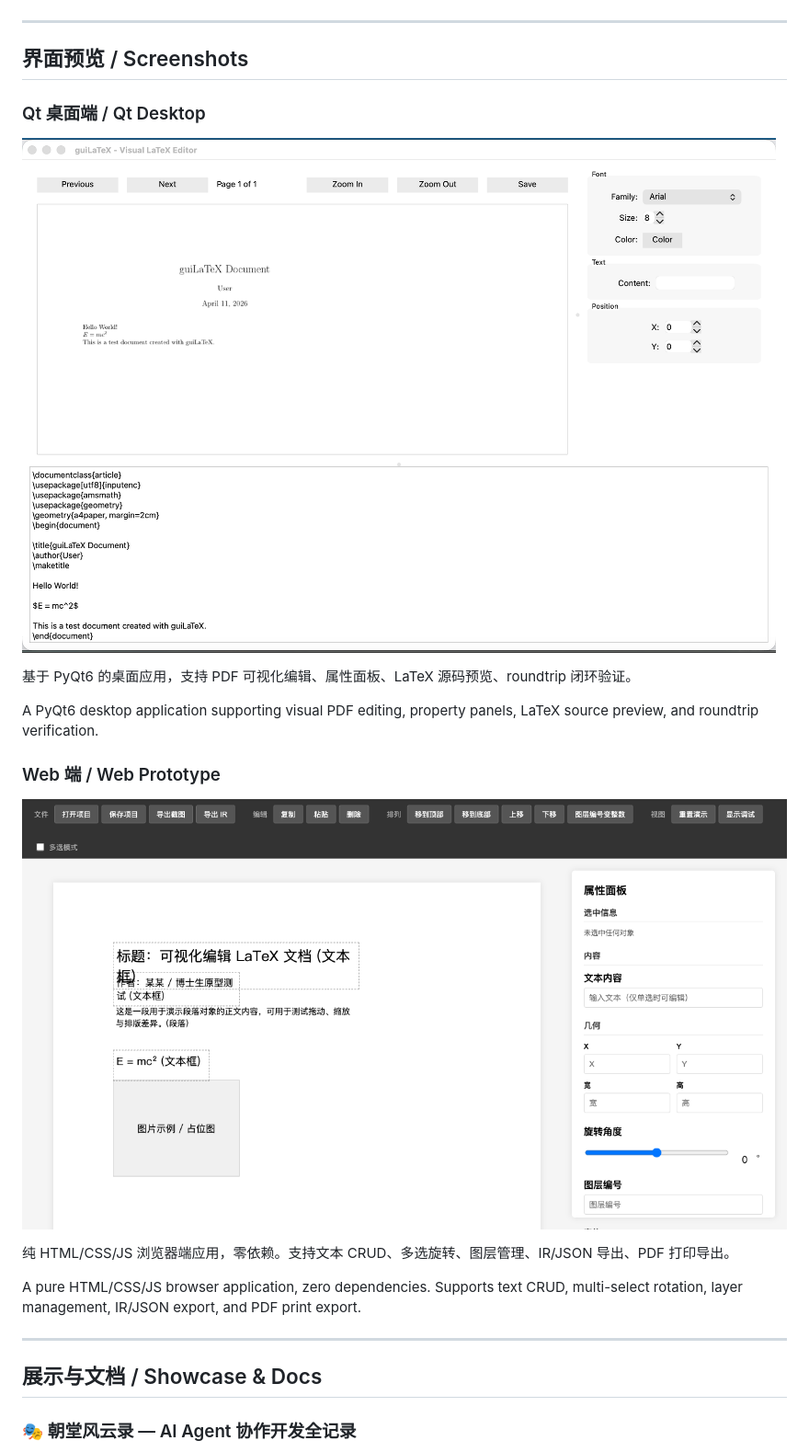
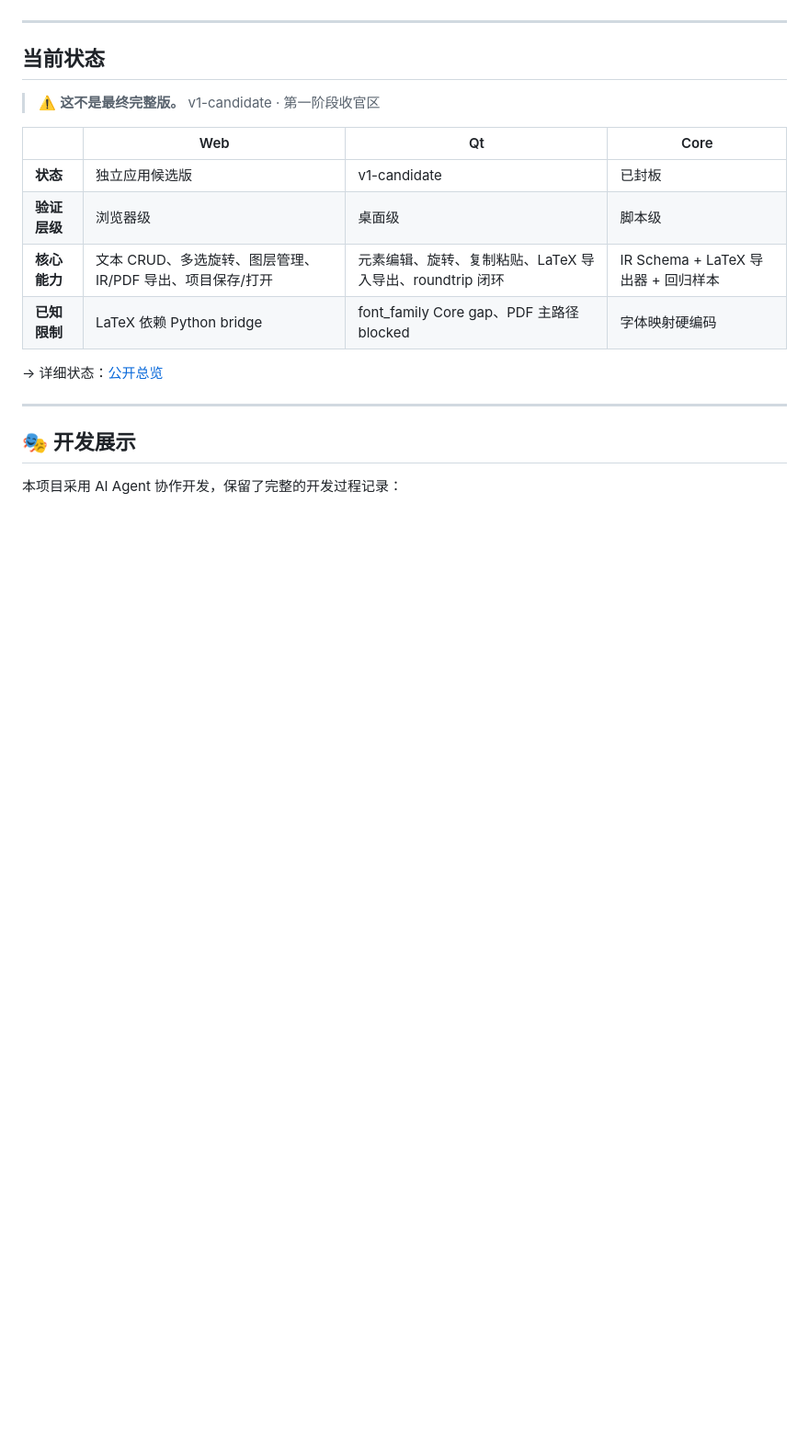
Before and after one commit to SamZebrado/guiLaTeX, a Markdown page: README.md, the part around one of its changes. Shown at 92% size. GitHub-like rendering; blank space fills up the shorter version.

```diff
--- a/README.md
+++ b/README.md
@@ -28,27 +45,22 @@
 
 ---
 
-## 界面预览 / Screenshots
+## 当前状态
 
-### Qt 桌面端 / Qt Desktop
+> ⚠️ **这不是最终完整版。** v1-candidate · 第一阶段收官区
 
-![Qt Desktop Screenshot](assets/qt_screenshot.png)
+| | Web | Qt | Core |
+|---|---|---|---|
+| **状态** | 独立应用候选版 | v1-candidate | 已封板 |
+| **验证层级** | 浏览器级 | 桌面级 | 脚本级 |
+| **核心能力** | 文本 CRUD、多选旋转、图层管理、IR/PDF 导出、项目保存/打开 | 元素编辑、旋转、复制粘贴、LaTeX 导入导出、roundtrip 闭环 | IR Schema + LaTeX 导出器 + 回归样本 |
+| **已知限制** | LaTeX 依赖 Python bridge | font_family Core gap、PDF 主路径 blocked | 字体映射硬编码 |
 
-基于 PyQt6 的桌面应用，支持 PDF 可视化编辑、属性面板、LaTeX 源码预览、roundtrip 闭环验证。
-
-A PyQt6 desktop application supporting visual PDF editing, property panels, LaTeX source preview, and roundtrip verification.
-
-### Web 端 / Web Prototype
-
-![Web Prototype Screenshot](assets/web_screenshot.png)
-
-纯 HTML/CSS/JS 浏览器端应用，零依赖。支持文本 CRUD、多选旋转、图层管理、IR/JSON 导出、PDF 打印导出。
-
-A pure HTML/CSS/JS browser application, zero dependencies. Supports text CRUD, multi-select rotation, layer management, IR/JSON export, and PDF print export.
+→ 详细状态：[公开总览](docs/release/public_project_overview.md)
 
 ---
 
-## 展示与文档 / Showcase & Docs
+## 🎭 开发展示
 
-### 🎭 朝堂风云录 — AI Agent 协作开发全记录
+本项目采用 AI Agent 协作开发，保留了完整的开发过程记录：
 
```
Also changed, not shown: other parts of README.md (+70 -62 lines).
